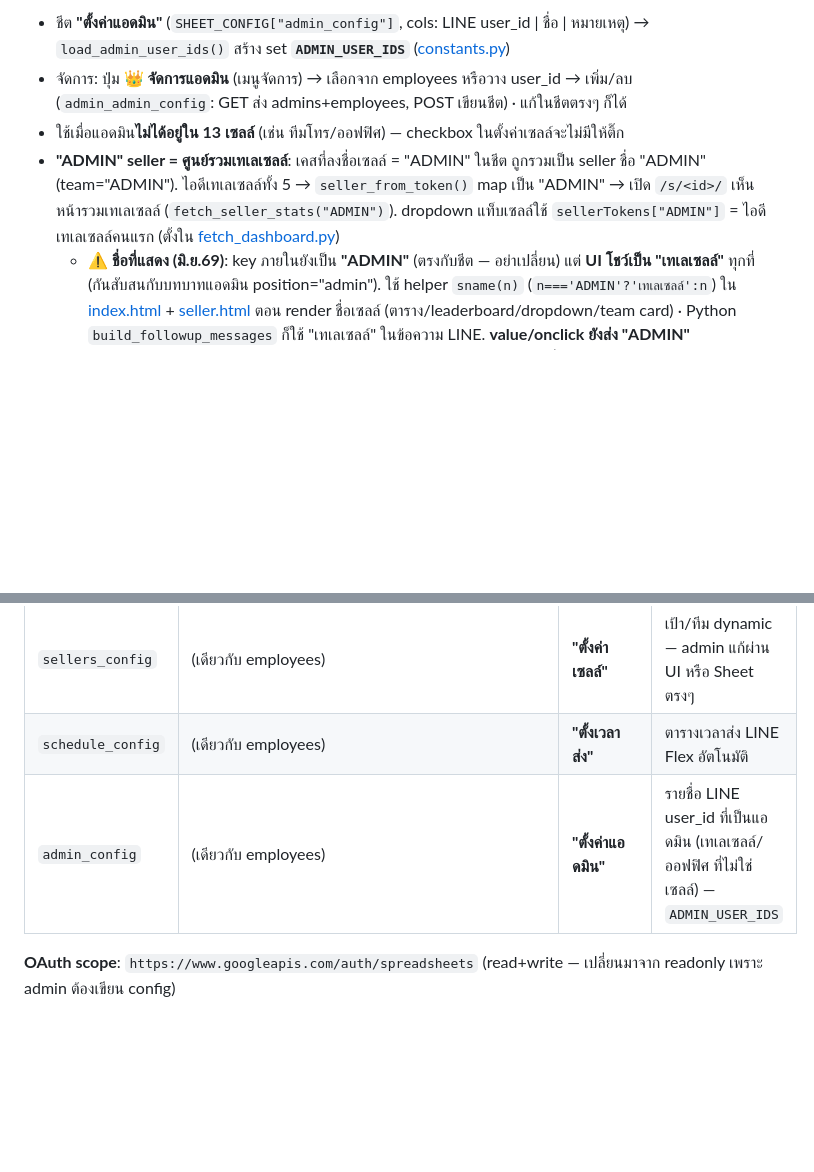
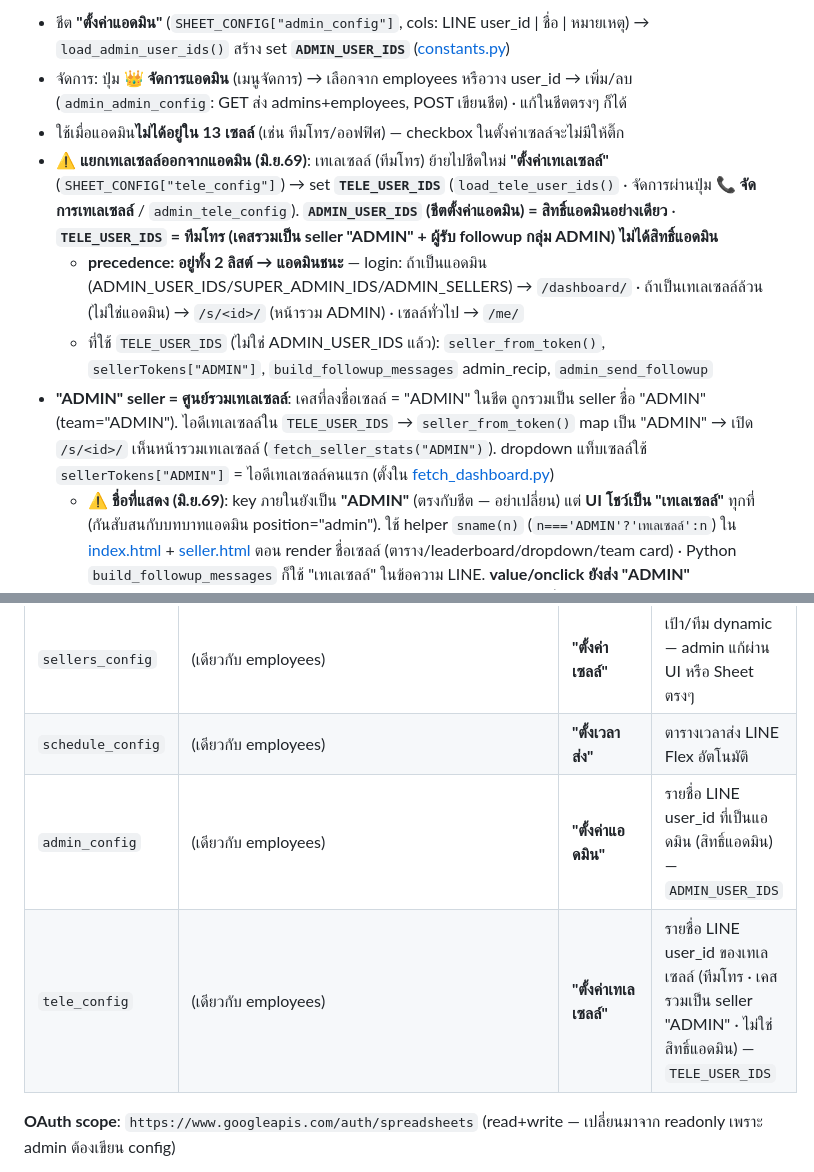
Before and after one commit to Wattanakit27/SaleforceOxletauto, a Markdown page: CLAUDE.md, 2 parts joined by grey strips. Rendered like a GitHub page; blank space fills up the shorter version.

Commit message:
docs: อัปเดต CLAUDE.md — แยกเทเลเซลล์ (TELE_USER_IDS/ตั้งค่าเทเลเซลล์) ออกจากแอดมิน + precedence แอดมินชนะ
Co-Authored-By: Claude Opus 4.8 (1M context) <noreply@anthropic.com>

```diff
--- a/CLAUDE.md
+++ b/CLAUDE.md
@@ -153,7 +153,10 @@ python manage.py runserver
 - ชีต **"ตั้งค่าแอดมิน"** (`SHEET_CONFIG["admin_config"]`, cols: LINE user_id | ชื่อ | หมายเหตุ) → `load_admin_user_ids()` สร้าง set **`ADMIN_USER_IDS`** ([constants.py](dashboard/services/constants.py))
 - จัดการ: ปุ่ม **👑 จัดการแอดมิน** (เมนูจัดการ) → เลือกจาก employees หรือวาง user_id → เพิ่ม/ลบ (`admin_admin_config`: GET ส่ง admins+employees, POST เขียนชีต) · แก้ในชีตตรงๆ ก็ได้
 - ใช้เมื่อแอดมิน**ไม่ได้อยู่ใน 13 เซลล์** (เช่น ทีมโทร/ออฟฟิศ) — checkbox ในตั้งค่าเซลล์จะไม่มีให้ติ๊ก
-- **"ADMIN" seller = ศูนย์รวมเทเลเซลล์**: เคสที่ลงชื่อเซลล์ = "ADMIN" ในชีต ถูกรวมเป็น seller ชื่อ "ADMIN" (team="ADMIN"). ไอดีเทเลเซลล์ทั้ง 5 → `seller_from_token()` map เป็น "ADMIN" → เปิด `/s/<id>/` เห็นหน้ารวมเทเลเซลล์ (`fetch_seller_stats("ADMIN")`). dropdown แท็บเซลล์ใช้ `sellerTokens["ADMIN"]` = ไอดีเทเลเซลล์คนแรก (ตั้งใน [fetch_dashboard.py](dashboard/services/fetch_dashboard.py))
+- **⚠️ แยกเทเลเซลล์ออกจากแอดมิน (มิ.ย.69)**: เทเลเซลล์ (ทีมโทร) ย้ายไปชีตใหม่ **"ตั้งค่าเทเลเซลล์"** (`SHEET_CONFIG["tele_config"]`) → set **`TELE_USER_IDS`** (`load_tele_user_ids()` · จัดการผ่านปุ่ม **📞 จัดการเทเลเซลล์** / `admin_tele_config`). **`ADMIN_USER_IDS` (ชีตตั้งค่าแอดมิน) = สิทธิ์แอดมินอย่างเดียว** · **`TELE_USER_IDS` = ทีมโทร (เคสรวมเป็น seller "ADMIN" + ผู้รับ followup กลุ่ม ADMIN) ไม่ได้สิทธิ์แอดมิน**
+  - **precedence: อยู่ทั้ง 2 ลิสต์ → แอดมินชนะ** — login: ถ้าเป็นแอดมิน (ADMIN_USER_IDS/SUPER_ADMIN_IDS/ADMIN_SELLERS) → `/dashboard/` · ถ้าเป็นเทเลเซลล์ล้วน (ไม่ใช่แอดมิน) → `/s/<id>/` (หน้ารวม ADMIN) · เซลล์ทั่วไป → `/me/`
+  - ที่ใช้ `TELE_USER_IDS` (ไม่ใช่ ADMIN_USER_IDS แล้ว): `seller_from_token()`, `sellerTokens["ADMIN"]`, `build_followup_messages` admin_recip, `admin_send_followup`
+- **"ADMIN" seller = ศูนย์รวมเทเลเซลล์**: เคสที่ลงชื่อเซลล์ = "ADMIN" ในชีต ถูกรวมเป็น seller ชื่อ "ADMIN" (team="ADMIN"). ไอดีเทเลเซลล์ใน `TELE_USER_IDS` → `seller_from_token()` map เป็น "ADMIN" → เปิด `/s/<id>/` เห็นหน้ารวมเทเลเซลล์ (`fetch_seller_stats("ADMIN")`). dropdown แท็บเซลล์ใช้ `sellerTokens["ADMIN"]` = ไอดีเทเลเซลล์คนแรก (ตั้งใน [fetch_dashboard.py](dashboard/services/fetch_dashboard.py))
   - **⚠️ ชื่อที่แสดง (มิ.ย.69)**: key ภายในยังเป็น **"ADMIN"** (ตรงกับชีต — อย่าเปลี่ยน) แต่ **UI โชว์เป็น "เทเลเซลล์"** ทุกที่ (กันสับสนกับบทบาทแอดมิน position="admin"). ใช้ helper `sname(n)` (`n==='ADMIN'?'เทเลเซลล์':n`) ใน [index.html](dashboard/templates/dashboard/index.html) + [seller.html](dashboard/templates/dashboard/seller.html) ตอน render ชื่อเซลล์ (ตาราง/leaderboard/dropdown/team card) · Python `build_followup_messages` ก็ใช้ "เทเลเซลล์" ในข้อความ LINE. **value/onclick ยังส่ง "ADMIN"** (filter/lookup ใช้ key เดิม) — เปลี่ยนแค่ข้อความที่ตา user เห็น. เพิ่ม render ชื่อเซลล์ใหม่ → ห่อด้วย `sname()` (ยกเว้นช่อง input แก้ config ที่ต้องคงค่า key)
 - **followup overview (สรุปทีมใน LINE)**: นอกจาก "ต้องตามรวม/ดีลค้าง" เพิ่ม 3 ตัวเลขภาพรวม + รายเซลล์: **ยังไม่โทร** (updateCount=0) · **ค้างเกิน 7 วัน** (idle>7) · **ยังไม่ใส่สถานะ** (Z ว่าง) — นับจากเคส active (ตัด skip/booked). ไม่ใช้อิโมจิ คั่นด้วย `-` (ดู `build_followup_messages` ใน [fetch_dashboard.py](dashboard/services/fetch_dashboard.py))
 
@@ -348,7 +351,8 @@ section "ตามด่วน — โทรก่อน" (เดิม "โท
 | `employees` | `1HOhrPSIFTxfOpc4UWvKb-LfMuXGYW2vYkR5vbGzPd_A` | "เก็บข้อมูลพนักงาน..." | นิยามพนักงาน + LINE user_id |
 | `sellers_config` | (เดียวกับ employees) | **"ตั้งค่าเซลล์"** | เป้า/ทีม dynamic — admin แก้ผ่าน UI หรือ Sheet ตรงๆ |
 | `schedule_config` | (เดียวกับ employees) | **"ตั้งเวลาส่ง"** | ตารางเวลาส่ง LINE Flex อัตโนมัติ |
-| `admin_config` | (เดียวกับ employees) | **"ตั้งค่าแอดมิน"** | รายชื่อ LINE user_id ที่เป็นแอดมิน (เทเลเซลล์/ออฟฟิศ ที่ไม่ใช่เซลล์) — `ADMIN_USER_IDS` |
+| `admin_config` | (เดียวกับ employees) | **"ตั้งค่าแอดมิน"** | รายชื่อ LINE user_id ที่เป็นแอดมิน (สิทธิ์แอดมิน) — `ADMIN_USER_IDS` |
+| `tele_config` | (เดียวกับ employees) | **"ตั้งค่าเทเลเซลล์"** | รายชื่อ LINE user_id ของเทเลเซลล์ (ทีมโทร · เคสรวมเป็น seller "ADMIN" · ไม่ใช่สิทธิ์แอดมิน) — `TELE_USER_IDS` |
 
 **OAuth scope**: `https://www.googleapis.com/auth/spreadsheets` (read+write — เปลี่ยนมาจาก readonly เพราะ admin ต้องเขียน config)
 
```
